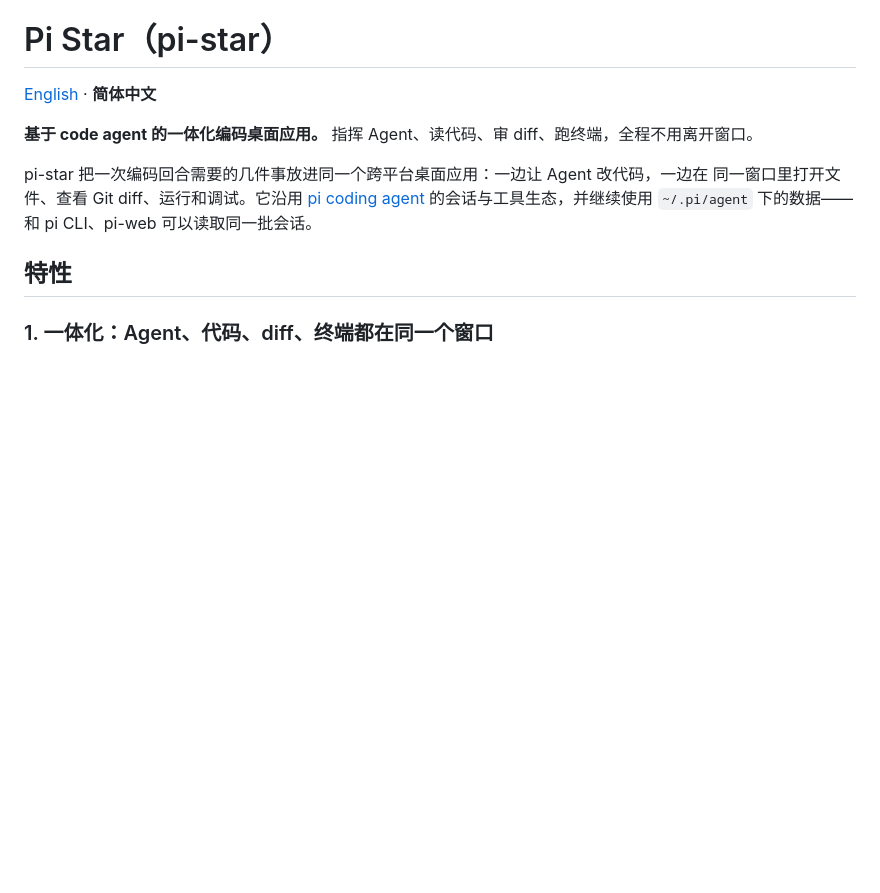
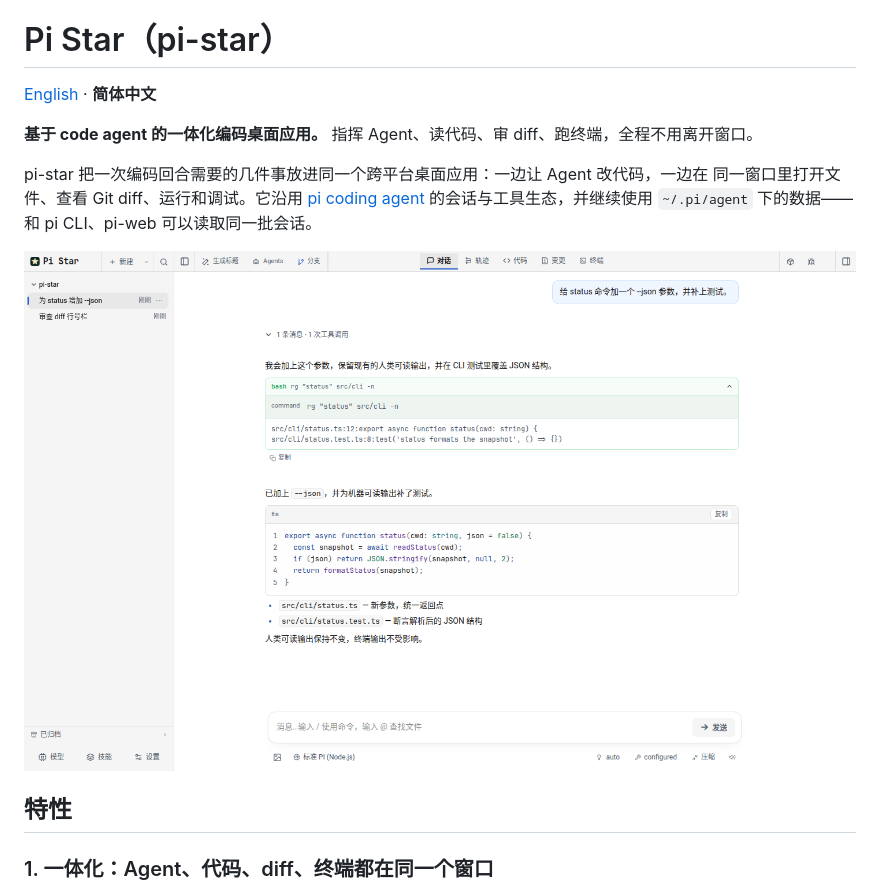
Before and after one commit to zeaphoo/pi-star, a Markdown page: README.zh-CN.md, the part around the change. Drawn GitHub-style; pictures changed too: docs/images/pi-star-chat.zh-CN.png (added); blank space fills up the shorter version.

Commit message:
docs(readme): add overview screenshots
- Add an English screenshot showing the chat, a tool call and the code
  block it produced.
- Use a Chinese-UI screenshot in README.zh-CN.md.

```diff
--- a/README.zh-CN.md
+++ b/README.zh-CN.md
@@ -7,6 +7,8 @@
 pi-star 把一次编码回合需要的几件事放进同一个跨平台桌面应用：一边让 Agent 改代码，一边在
 同一窗口里打开文件、查看 Git diff、运行和调试。它沿用 [pi coding agent](https://github.com/earendil-works/pi)
 的会话与工具生态，并继续使用 `~/.pi/agent` 下的数据——和 pi CLI、pi-web 可以读取同一批会话。
+
+![Pi Star：Agent、工具调用与它改动的代码都在同一个窗口](docs/images/pi-star-chat.zh-CN.png)
 
 ## 特性
 
```
Also changed, not shown: README.md (+2 -0 lines), docs/images/pi-star-chat.png (added).
